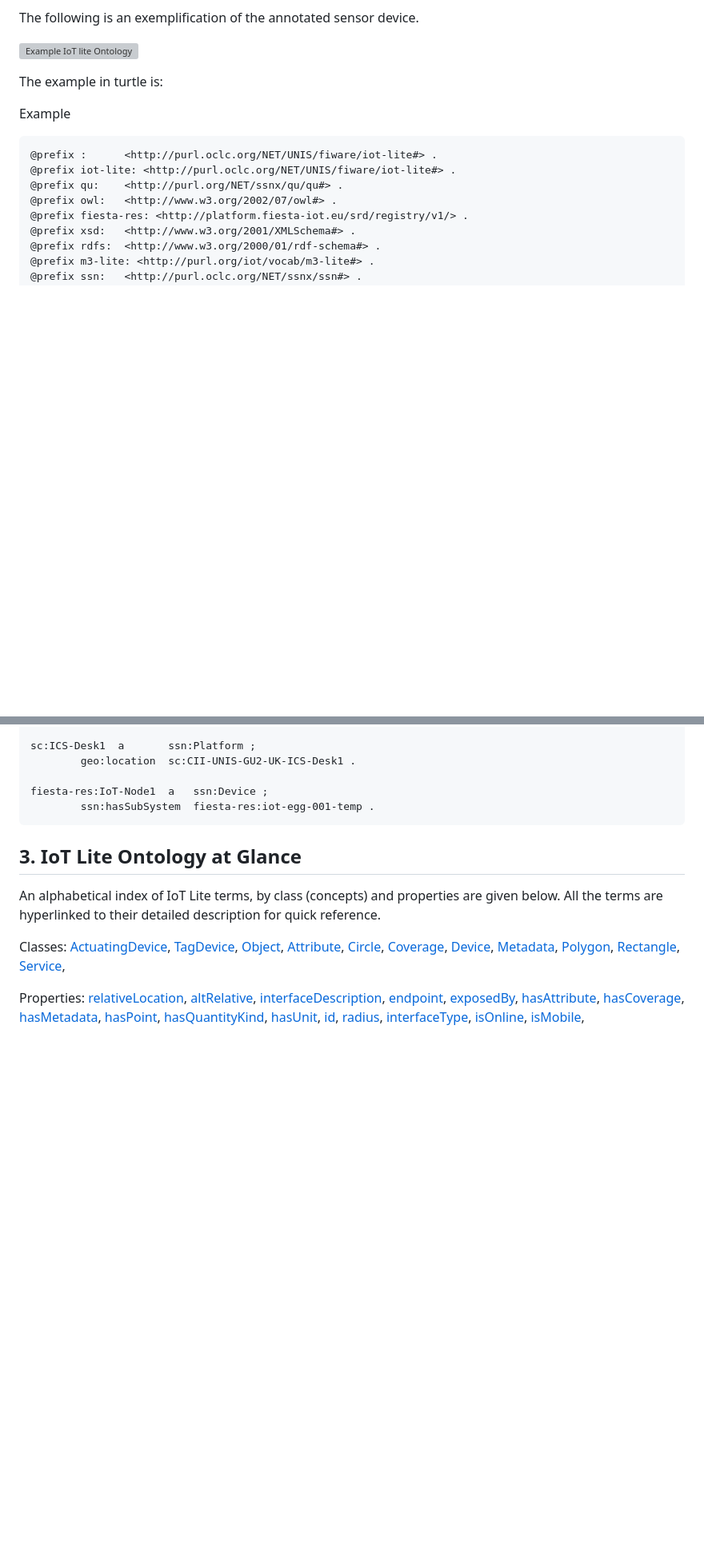
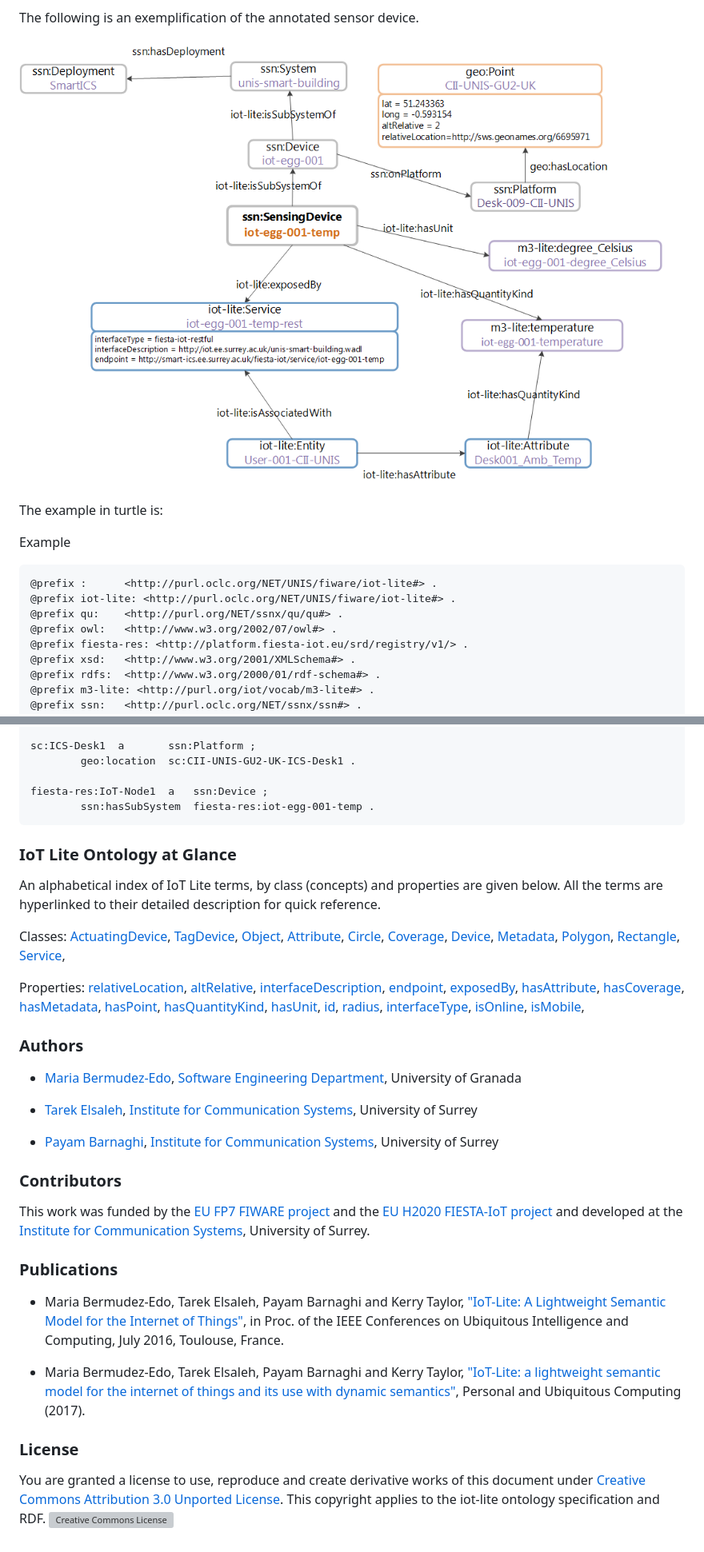
Before and after one commit to telsaleh/iot-lite, a Markdown page: README.md, 2 parts joined by grey strips. Shown: that part at 80% size. Rendered like a GitHub page; pictures changed too: images/iot-lite-instance.png (added); blank space fills up the shorter version; grey boxes are pictures that could not be loaded.

````diff
--- a/README.md
+++ b/README.md
@@ -81,10 +40,7 @@ As an example of a sensor device, let's take the SmartICS IoT Egg.
 
 The following is an exemplification of the annotated sensor device.
 
-
-
-
-![Example IoT lite Ontology](https://www.dropbox.com/s/uf1gnt0wqll7h9t/iot-lite-instance.png?dl=1)
+![Example IoT lite Ontology](/images/iot-lite-instance.png)
 
 
 
@@ -140,11 +96,33 @@ fiesta-res:IoT-Node1  a   ssn:Device ;
 ```
 
 
-3\. IoT Lite Ontology at Glance
--------------------------------
+### IoT Lite Ontology at Glance
 
 An alphabetical index of IoT Lite terms, by class (concepts) and properties are given below. All the terms are hyperlinked to their detailed description for quick reference.
 
 Classes: [ActuatingDevice](#term_ActuatingDevice), [TagDevice](#term_Tag), [Object](#term_Object), [Attribute](#term_Attribute), [Circle](#term_Circle), [Coverage](#term_Coverage), [Device](#term_Device), [Metadata](#term_Metadata), [Polygon](#term_Polygon), [Rectangle](#term_Rectangle), [Service](#term_Service),
 
 Properties: [relativeLocation](#term_relativeLocation), [altRelative](#term_altRelative), [interfaceDescription](#term_interfaceDescription), [endpoint](#term_endpoint), [exposedBy](#term_exposedBy), [hasAttribute](#term_hasAttribute), [hasCoverage](#term_hasCoverage), [hasMetadata](#term_hasMetadata), [hasPoint](#term_hasPoint), [hasQuantityKind](#term_hasQuantityKind), [hasUnit](#term_hasUnit), [id](#term_id), [radius](#term_radius), [interfaceType](#term_interfaceType), [isOnline](#term_isOnline), [isMobile](#term_isMobile),
+
+
+### Authors
+
+- [Maria Bermudez-Edo](http://www.ugr.es/~mbe/M._Bermudez-Edo/ "Software Engineering Department, University of Granada, Granada, Spain"), [Software Engineering Department](http://www.ugr.es/ "Software Engineering Department, University of Granada, Granada, Spain"), University of Granada
+
+- [Tarek Elsaleh](http://www.surrey.ac.uk/ics/people/tarek_elsaleh/ "Institute for Communication Systems, University of Surrey, Guildford, United Kingdom"), [Institute for Communication Systems](http://www.surrey.ac.uk/ics/ "Institute for Communication Systems, University of Surrey, Guildford, United Kingdom"), University of Surrey
+
+- [Payam Barnaghi](http://www.surrey.ac.uk/ics/people/payam_barnaghi/index.htm "Institute for Communication Systems, University of Surrey, Guildford, United Kingdom"), [Institute for Communication Systems](http://www.surrey.ac.uk/ics/ "Institute for Communication Systems, University of Surrey, Guildford, United Kingdom"), University of Surrey
+
+### Contributors
+
+This work was funded by the [EU FP7 FIWARE project](http://www.fiware.org/) and the [EU H2020 FIESTA-IoT project](http://www.fiesta-iot.eu/) and developed at the [Institute for Communication Systems](http://www.surrey.ac.uk/ics/), University of Surrey.
+
+### Publications
+
+- Maria Bermudez-Edo, Tarek Elsaleh, Payam Barnaghi and Kerry Taylor, ["IoT-Lite: A Lightweight Semantic Model for the Internet of Things"](https://doi.org/10.1109/UIC-ATC-ScalCom-CBDCom-IoP-SmartWorld.2016.0035), in Proc. of the IEEE Conferences on Ubiquitous Intelligence and Computing, July 2016, Toulouse, France.
+
+- Maria Bermudez-Edo, Tarek Elsaleh, Payam Barnaghi and Kerry Taylor, ["IoT-Lite: a lightweight semantic model for the internet of things and its use with dynamic semantics"](https://doi.org/10.1007/s00779-017-1010-8), Personal and Ubiquitous Computing (2017).
+
+### License
+
+You are granted a license to use, reproduce and create derivative works of this document under [Creative Commons Attribution 3.0 Unported License](http://creativecommons.org/licenses/by/3.0/). This copyright applies to the iot-lite ontology specification and RDF. [![Creative Commons License](./iot-lite/figures/80x15.png)](http://creativecommons.org/licenses/by/3.0/)
````
Also changed, not shown: other parts of README.md (+8 -49 lines), images/iot-egg.png (added), images/iot-lite_v11_model.png (added).
